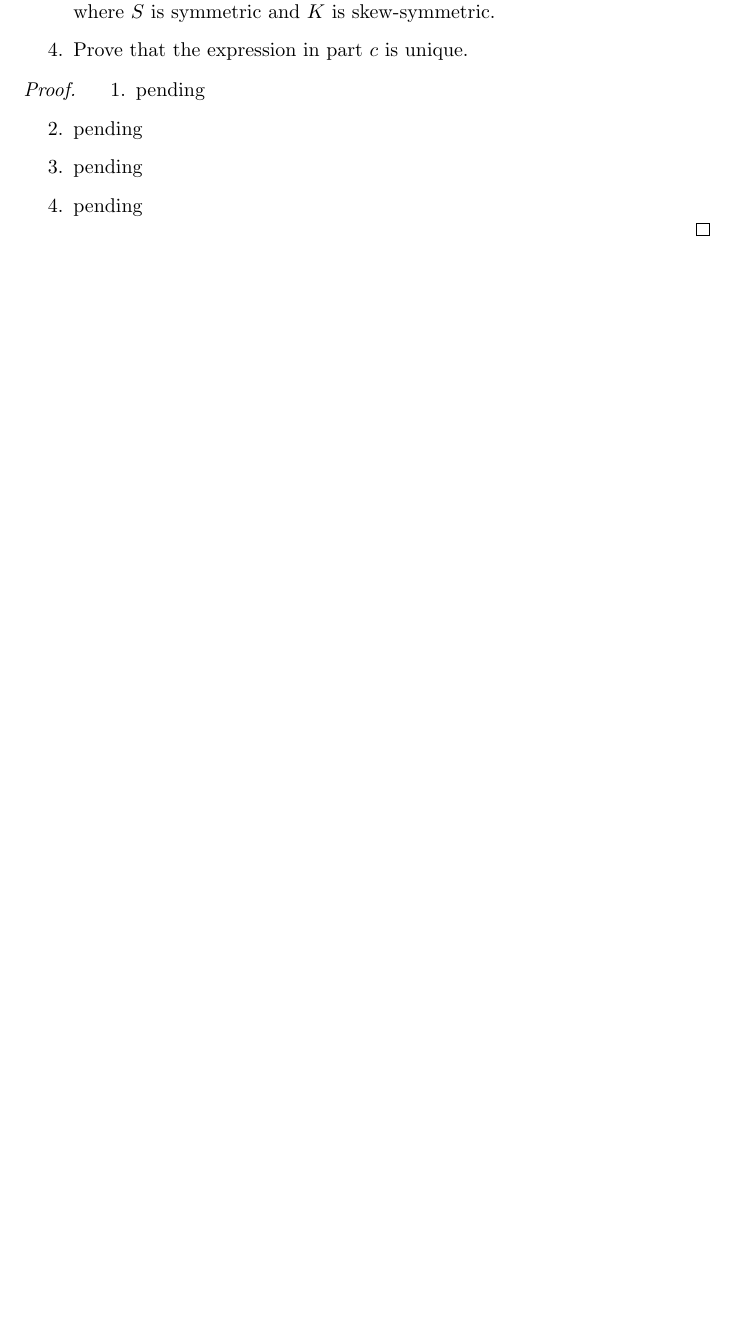
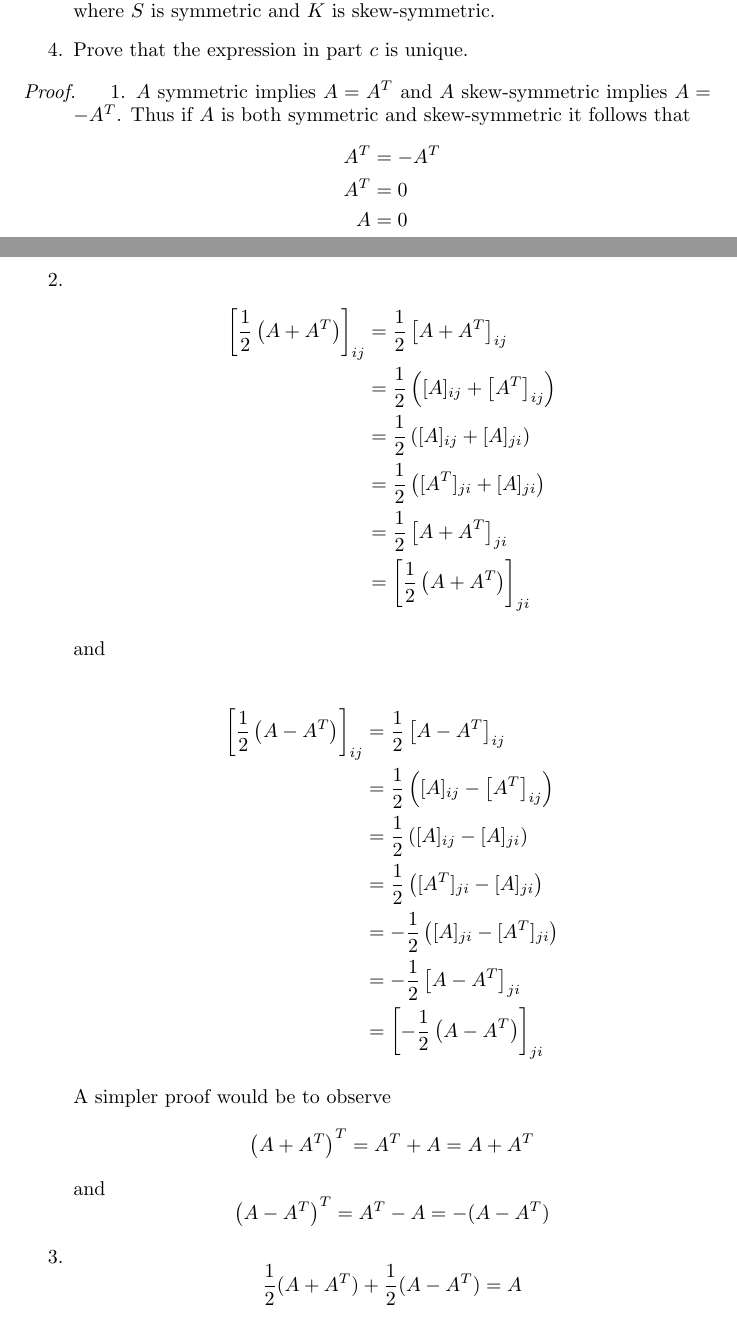
Before and after one commit to TommyHughes/Multivariable-Mathematics-Solution-Manual, a LaTeX document (main.tex, which reads Chapter1.tex): part of page 32 of 40 before the commit and two parts of pages 32 and 33 of 43 after it, the two joined at a grey line, cut so that both start at the same text, the shorter picture padded with empty space. Compiled offline with pdfLaTeX.

Commit message:
Updates from Overleaf

```diff
--- a/Chapter1.tex
+++ b/Chapter1.tex
@@ -1334,10 +1341,39 @@
 
     \begin{proof}
         \begin{enumerate}
-            \item pending
+            \item \( A \) symmetric implies \( A = A^T \) and \( A \) skew-symmetric implies \( A = -A^T \). Thus if \( A \) is both symmetric and skew-symmetric it follows that
+            \begin{align*}
+                A^T &= -A^T \\
+                A^T &= 0 \\
+                A &= 0
+            \end{align*}
 
-            \item pending
+            \item
+            \begin{align*}
+                \left[ \frac{1}{2}\left(A + A^T\right) \right]_{ij} &= \frac{1}{2}\left[ A + A^T \right]_{ij} \\
+                &= \frac{1}{2} \left( [A]_{ij} + \left[A^T\right]_{ij} \right) \\
+                &= \frac{1}{2} \left( [A]_{ij} + [A]_{ji} \right) \\
+                &= \frac{1}{2} \left( [A^T]_{ji} + [A]_{ji} \right) \\
+                &= \frac{1}{2} \left[A+A^T\right]_{ji} \\
+                &= \left[ \frac{1}{2}\left(A+A^T\right) \right]_{ji}
+            \end{align*}
 
-            \item pending
+            and
 
-            \item pending
+            \begin{align*}
+                \left[ \frac{1}{2}\left(A - A^T\right) \right]_{ij} &= \frac{1}{2}\left[ A - A^T \right]_{ij} \\
+                &= \frac{1}{2} \left( [A]_{ij} - \left[A^T\right]_{ij} \right) \\
+                &= \frac{1}{2} \left( [A]_{ij} - [A]_{ji} \right) \\
+                &= \frac{1}{2} \left( [A^T]_{ji} - [A]_{ji} \right) \\
+                &= -\frac{1}{2} \left( [A]_{ji} - [A^T]_{ji} \right) \\
+                &= -\frac{1}{2} \left[A-A^T\right]_{ji} \\
+                &= \left[ -\frac{1}{2}\left(A-A^T\right) \right]_{ji}
+            \end{align*}
+
+            A simpler proof would be to observe
+            \[ \left( A + A^T \right)^T = A^T + A = A + A^T \]
+            and
+            \[ \left( A - A^T \right)^T = A^T - A = -(A - A^T) \]
+
+            \item
+            \[ \frac{1}{2}(A + A^T) + \frac{1}{2}(A - A^T) = A \]
```
Also changed, not shown: Chapter1.tex (62 more changed lines).
